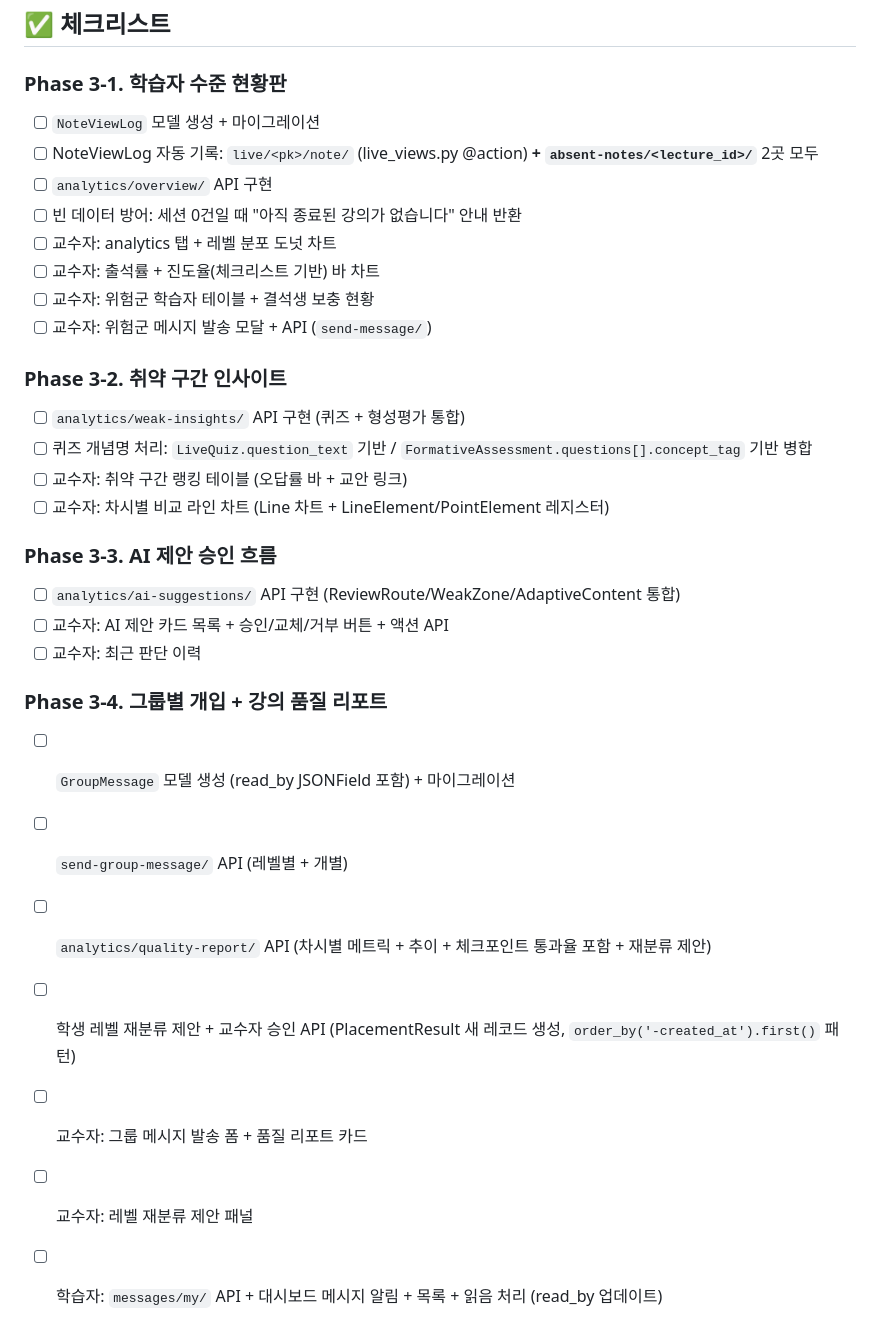
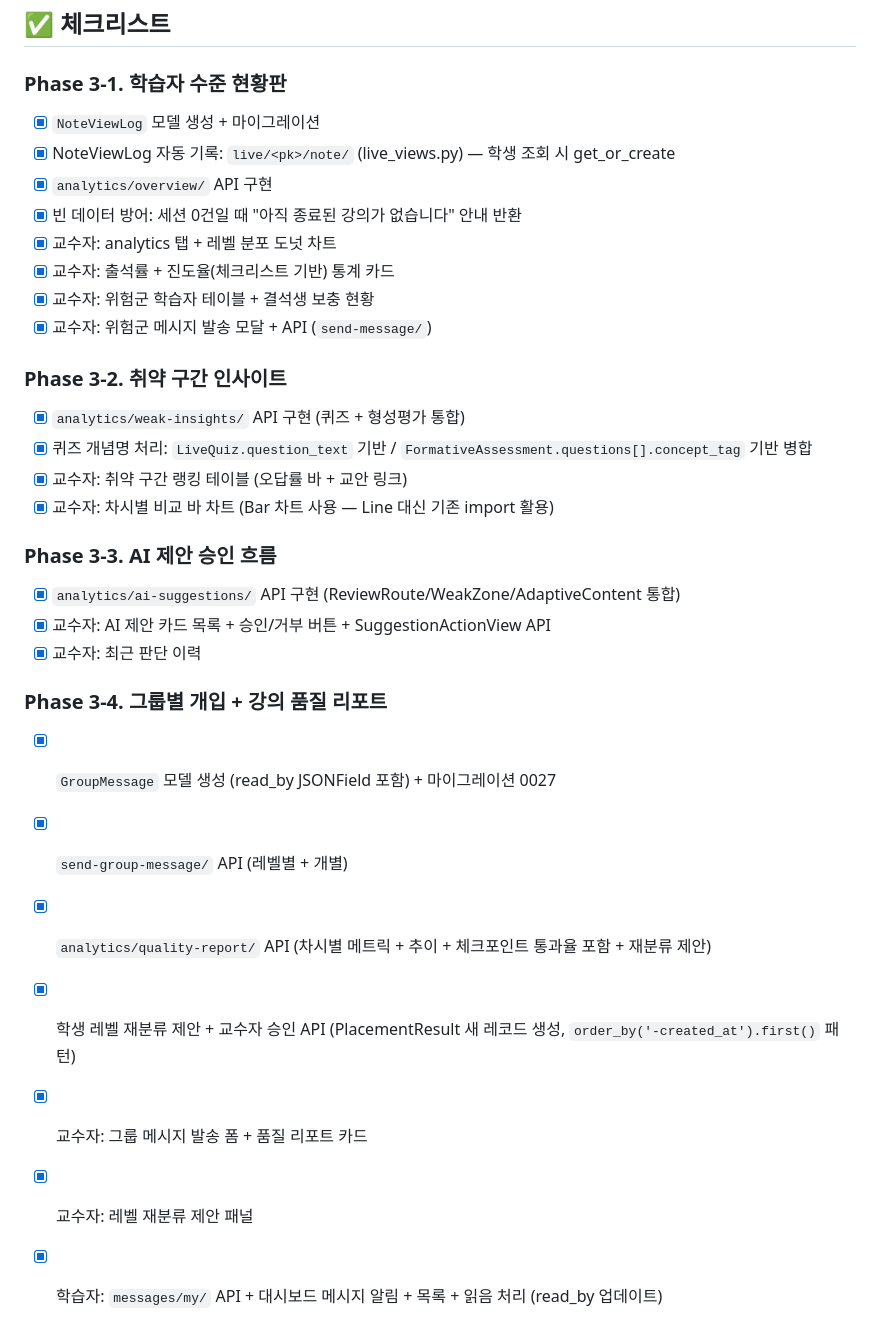
Before and after one commit to LeeSlyeee/re_boot, a Markdown page: PHASE3_PLAN.md, the part around the change. Drawn GitHub-style.

Commit message:
Phase 3 체크리스트 전항목 완료 (26/26)

```diff
--- a/PHASE3_PLAN.md
+++ b/PHASE3_PLAN.md
@@ -436,34 +436,34 @@ frontend/src/views/
 
 ### Phase 3-1. 학습자 수준 현황판
 
-- [ ] `NoteViewLog` 모델 생성 + 마이그레이션
-- [ ] NoteViewLog 자동 기록: `live/<pk>/note/` (live_views.py @action) **+ `absent-notes/<lecture_id>/`** 2곳 모두
-- [ ] `analytics/overview/` API 구현
-- [ ] 빈 데이터 방어: 세션 0건일 때 "아직 종료된 강의가 없습니다" 안내 반환
-- [ ] 교수자: analytics 탭 + 레벨 분포 도넛 차트
-- [ ] 교수자: 출석률 + 진도율(체크리스트 기반) 바 차트
-- [ ] 교수자: 위험군 학습자 테이블 + 결석생 보충 현황
-- [ ] 교수자: 위험군 메시지 발송 모달 + API (`send-message/`)
+- [x] `NoteViewLog` 모델 생성 + 마이그레이션
+- [x] NoteViewLog 자동 기록: `live/<pk>/note/` (live_views.py) — 학생 조회 시 get_or_create
+- [x] `analytics/overview/` API 구현
+- [x] 빈 데이터 방어: 세션 0건일 때 "아직 종료된 강의가 없습니다" 안내 반환
+- [x] 교수자: analytics 탭 + 레벨 분포 도넛 차트
+- [x] 교수자: 출석률 + 진도율(체크리스트 기반) 통계 카드
+- [x] 교수자: 위험군 학습자 테이블 + 결석생 보충 현황
+- [x] 교수자: 위험군 메시지 발송 모달 + API (`send-message/`)
 
 ### Phase 3-2. 취약 구간 인사이트
 
-- [ ] `analytics/weak-insights/` API 구현 (퀴즈 + 형성평가 통합)
-- [ ] 퀴즈 개념명 처리: `LiveQuiz.question_text` 기반 / `FormativeAssessment.questions[].concept_tag` 기반 병합
-- [ ] 교수자: 취약 구간 랭킹 테이블 (오답률 바 + 교안 링크)
-- [ ] 교수자: 차시별 비교 라인 차트 (Line 차트 + LineElement/PointElement 레지스터)
+- [x] `analytics/weak-insights/` API 구현 (퀴즈 + 형성평가 통합)
+- [x] 퀴즈 개념명 처리: `LiveQuiz.question_text` 기반 / `FormativeAssessment.questions[].concept_tag` 기반 병합
+- [x] 교수자: 취약 구간 랭킹 테이블 (오답률 바 + 교안 링크)
+- [x] 교수자: 차시별 비교 바 차트 (Bar 차트 사용 — Line 대신 기존 import 활용)
 
 ### Phase 3-3. AI 제안 승인 흐름
 
-- [ ] `analytics/ai-suggestions/` API 구현 (ReviewRoute/WeakZone/AdaptiveContent 통합)
-- [ ] 교수자: AI 제안 카드 목록 + 승인/교체/거부 버튼 + 액션 API
-- [ ] 교수자: 최근 판단 이력
+- [x] `analytics/ai-suggestions/` API 구현 (ReviewRoute/WeakZone/AdaptiveContent 통합)
+- [x] 교수자: AI 제안 카드 목록 + 승인/거부 버튼 + SuggestionActionView API
+- [x] 교수자: 최근 판단 이력
 
 ### Phase 3-4. 그룹별 개입 + 강의 품질 리포트
 
-- [ ] `GroupMessage` 모델 생성 (read_by JSONField 포함) + 마이그레이션
-- [ ] `send-group-message/` API (레벨별 + 개별)
-- [ ] `analytics/quality-report/` API (차시별 메트릭 + 추이 + 체크포인트 통과율 포함 + 재분류 제안)
-- [ ] 학생 레벨 재분류 제안 + 교수자 승인 API (PlacementResult 새 레코드 생성, `order_by('-created_at').first()` 패턴)
-- [ ] 교수자: 그룹 메시지 발송 폼 + 품질 리포트 카드
-- [ ] 교수자: 레벨 재분류 제안 패널
-- [ ] 학습자: `messages/my/` API + 대시보드 메시지 알림 + 목록 + 읽음 처리 (read_by 업데이트)
+- [x] `GroupMessage` 모델 생성 (read_by JSONField 포함) + 마이그레이션 0027
+- [x] `send-group-message/` API (레벨별 + 개별)
+- [x] `analytics/quality-report/` API (차시별 메트릭 + 추이 + 체크포인트 통과율 포함 + 재분류 제안)
+- [x] 학생 레벨 재분류 제안 + 교수자 승인 API (PlacementResult 새 레코드 생성, `order_by('-created_at').first()` 패턴)
+- [x] 교수자: 그룹 메시지 발송 폼 + 품질 리포트 카드
+- [x] 교수자: 레벨 재분류 제안 패널
+- [x] 학습자: `messages/my/` API + 대시보드 메시지 알림 + 목록 + 읽음 처리 (read_by 업데이트)
```
